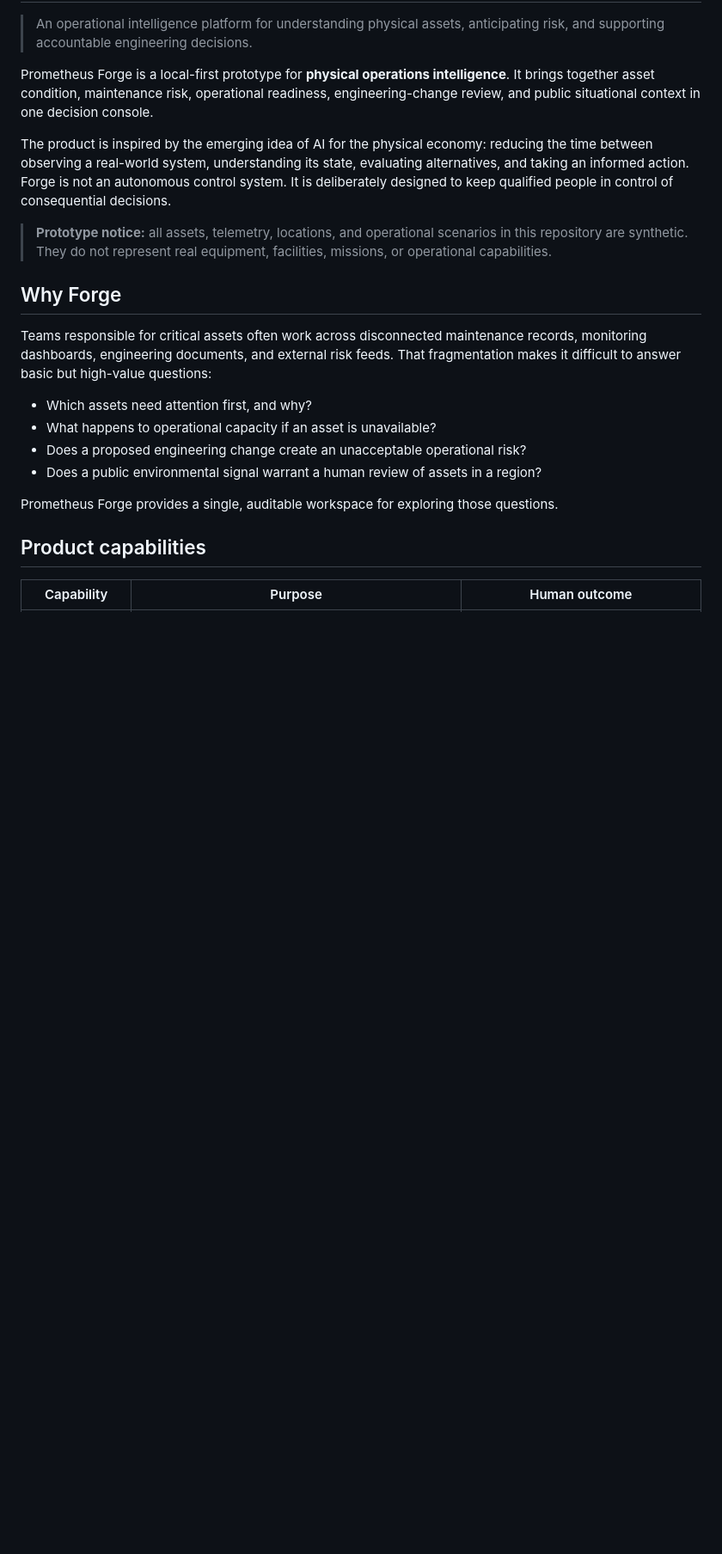
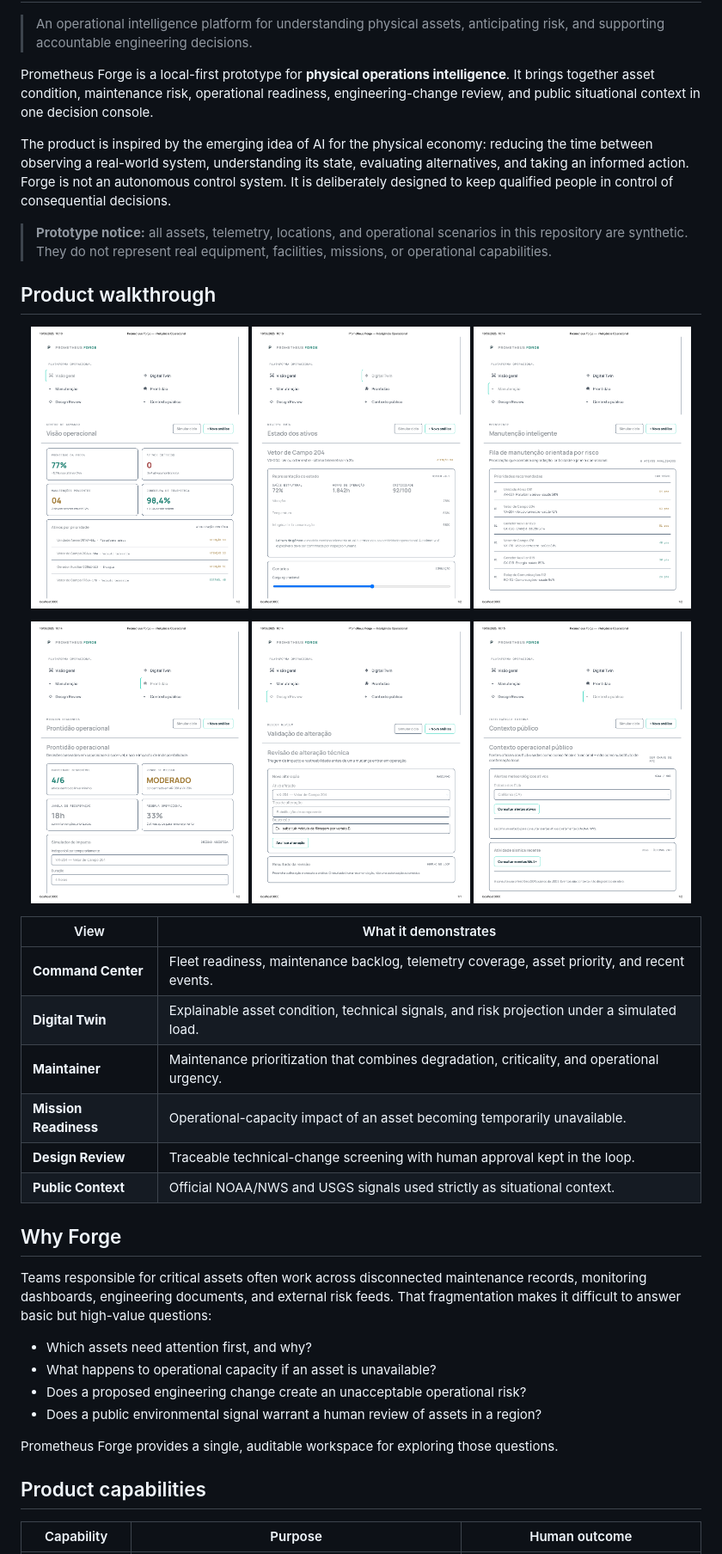
Before and after one commit to maykonlincolnusa/PROMETHEUS-FORGE, a Markdown page: README.md, the part around the change. Shown at 86% size. GitHub-like rendering; pictures changed too: assets/screenshots/command-center.png (added), assets/screenshots/design-review.png (added), assets/screenshots/digital-twin.png (added); blank space fills up the shorter version.

Commit message:
docs: add product walkthrough screenshots

```diff
--- a/README.md
+++ b/README.md
@@ -7,6 +7,28 @@ Prometheus Forge is a local-first prototype for **physical operations intelligen
 The product is inspired by the emerging idea of AI for the physical economy: reducing the time between observing a real-world system, understanding its state, evaluating alternatives, and taking an informed action. Forge is not an autonomous control system. It is deliberately designed to keep qualified people in control of consequential decisions.
 
 > **Prototype notice:** all assets, telemetry, locations, and operational scenarios in this repository are synthetic. They do not represent real equipment, facilities, missions, or operational capabilities.
+
+## Product walkthrough
+
+<p align="center">
+  <img src="assets/screenshots/command-center.png" alt="Prometheus Forge command center dashboard" width="32%" />
+  <img src="assets/screenshots/digital-twin.png" alt="Digital Twin asset condition view" width="32%" />
+  <img src="assets/screenshots/maintenance.png" alt="Maintenance prioritization view" width="32%" />
+</p>
+<p align="center">
+  <img src="assets/screenshots/readiness.png" alt="Mission readiness impact simulator" width="32%" />
+  <img src="assets/screenshots/design-review.png" alt="Engineering change design review" width="32%" />
+  <img src="assets/screenshots/public-context.png" alt="Public operational context view" width="32%" />
+</p>
+
+| View | What it demonstrates |
+| --- | --- |
+| **Command Center** | Fleet readiness, maintenance backlog, telemetry coverage, asset priority, and recent events. |
+| **Digital Twin** | Explainable asset condition, technical signals, and risk projection under a simulated load. |
+| **Maintainer** | Maintenance prioritization that combines degradation, criticality, and operational urgency. |
+| **Mission Readiness** | Operational-capacity impact of an asset becoming temporarily unavailable. |
+| **Design Review** | Traceable technical-change screening with human approval kept in the loop. |
+| **Public Context** | Official NOAA/NWS and USGS signals used strictly as situational context. |
 
 ## Why Forge
 
```
